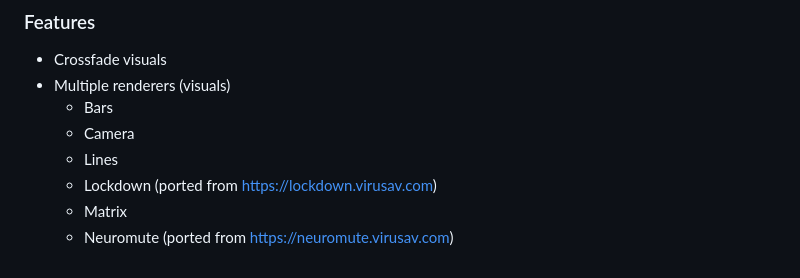
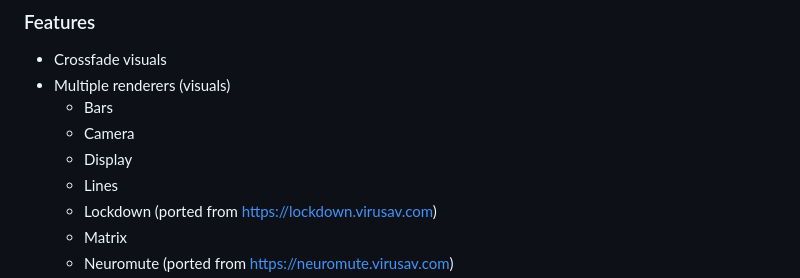
Before and after one commit to n3uromanc3r/hydra, a Markdown page: README.md, the part around the change. Drawn GitHub-style.

```diff
--- a/README.md
+++ b/README.md
@@ -12,6 +12,7 @@ Available online at https://hydra.virusav.com/
 - Multiple renderers (visuals)
   - Bars
   - Camera
+  - Display
   - Lines
   - Lockdown (ported from https://lockdown.virusav.com)
   - Matrix
```
